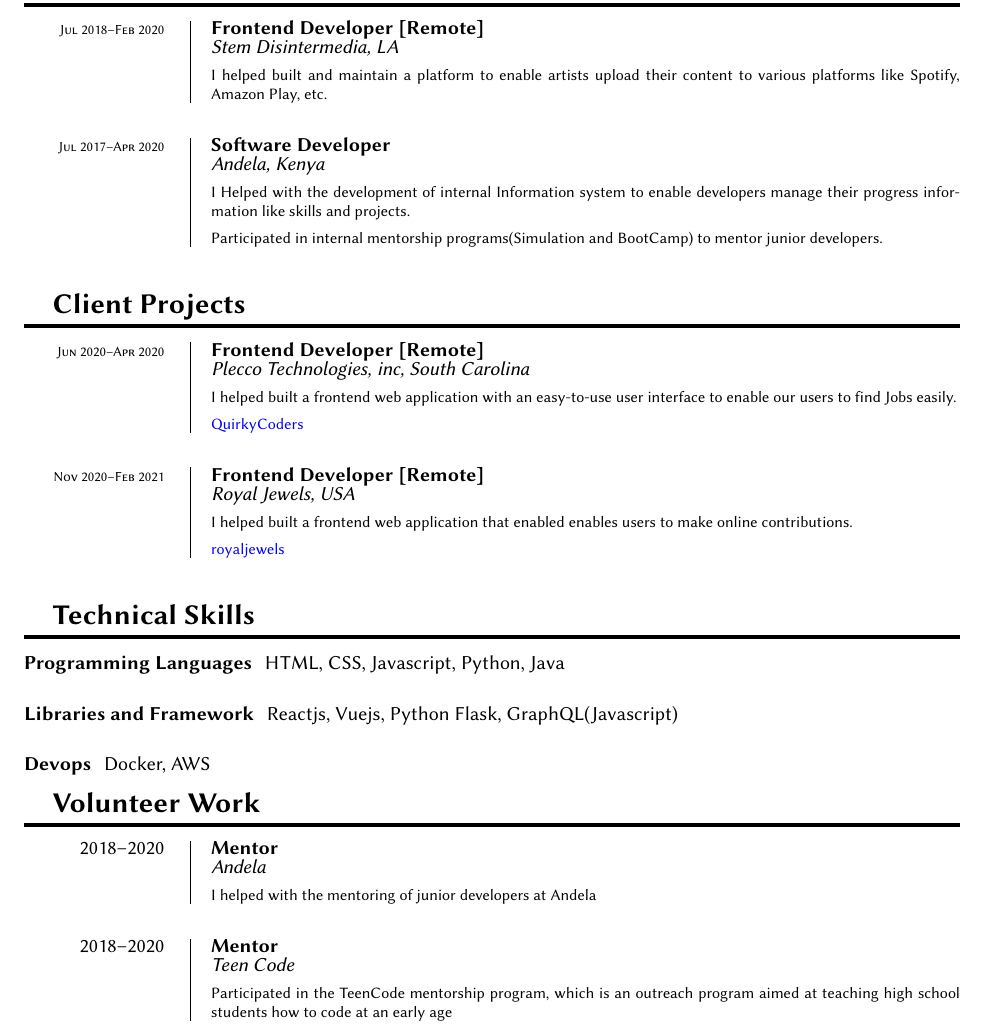
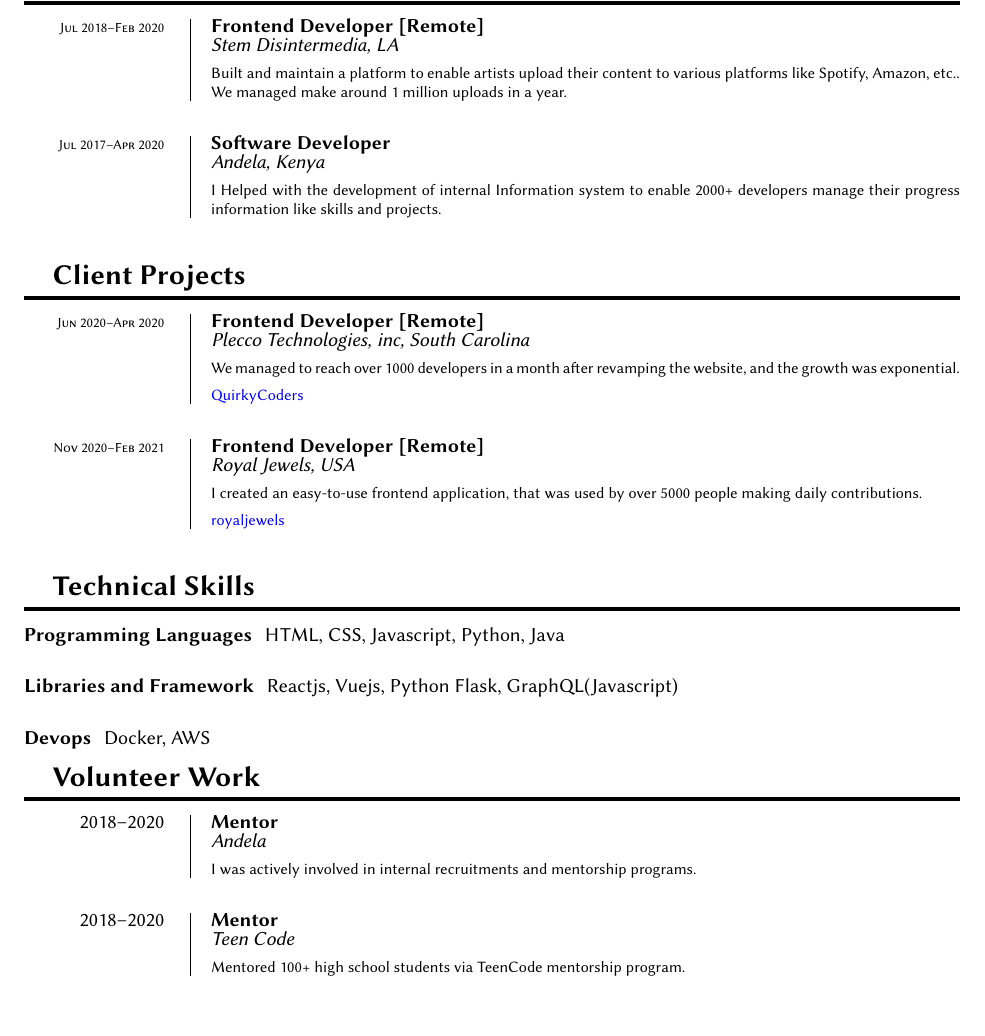
Before and after one commit to jmnyarega/documents, a LaTeX CV (resume.tex): part of page 1 of 2, cut so that both start at the same text, the shorter picture padded with empty space. The pictures show the PDF file resume.pdf that the author committed with the source.

Commit message:
result-based

```diff
--- a/resume.tex
+++ b/resume.tex
@@ -142,15 +142,15 @@
 	{Frontend Developer [Remote]}
 	{\stem, LA}
 	{
-		\item I helped built and maintain a platform to enable artists upload their content to various platforms like Spotify, Amazon Play, etc.
+		\item Built and maintain a platform to enable artists upload their content to various platforms like Spotify, Amazon, etc..
+	          We managed make around 1 million uploads in a year.
 	}
 
 	\entry{\scriptsize Jul 2017--Apr 2020}
 	{Software Developer}
 	{\andela, Kenya}
 	{
-	\item I Helped with the development of internal Information system to enable developers manage their progress information like skills and projects.
-	\item Participated in internal mentorship programs(Simulation and BootCamp) to mentor junior developers.
+	\item I helped in the development of internal Andela Information System(AIS) to enable 2000+ developers manage their progress information like skills and projects.
 	}
 
 \section{Client Projects}
@@ -158,7 +158,7 @@
 	{Frontend Developer [Remote]}
 	{\plecco, South Carolina}
 	{
-		\item I helped built a frontend web application with an easy-to-use user interface to enable our users to find Jobs easily.
+		\item We managed to reach over 1000 developers in a month after revamping the website, and the growth was exponential.
 		\item \href{https://quirkycoders.com}{QuirkyCoders}
 	}
 
@@ -166,7 +166,7 @@
 	{Frontend Developer [Remote]}
 	{\gift, USA}
 	{
-		\item I helped built a frontend web application that enabled enables users to make online contributions.
+		\item I created an easy-to-use frontend application, that was used by over 5000 people making daily contributions.
 		\item \href{https://royaljewels.ourgivingboard.com/}{royaljewels}
 	}
 
@@ -183,15 +183,14 @@
 	{Mentor}
 	{\andela}
 	{
-		\item I helped with the mentoring of junior developers at Andela
+		\item I was actively involved in internal recruitments and mentorship programs.
 	}
 
 \entry{2018--2020}
 	{Mentor}
 	{\teencode}
 	{
-		\item Participated in the TeenCode mentorship program, which is an outreach program aimed at teaching high school
-		students how to code at an early age
+		\item Mentored 100+ high school students via TeenCode mentorship program.
 	}
 
 \section{Education}
```
Also changed, not shown: resume.pdf.
